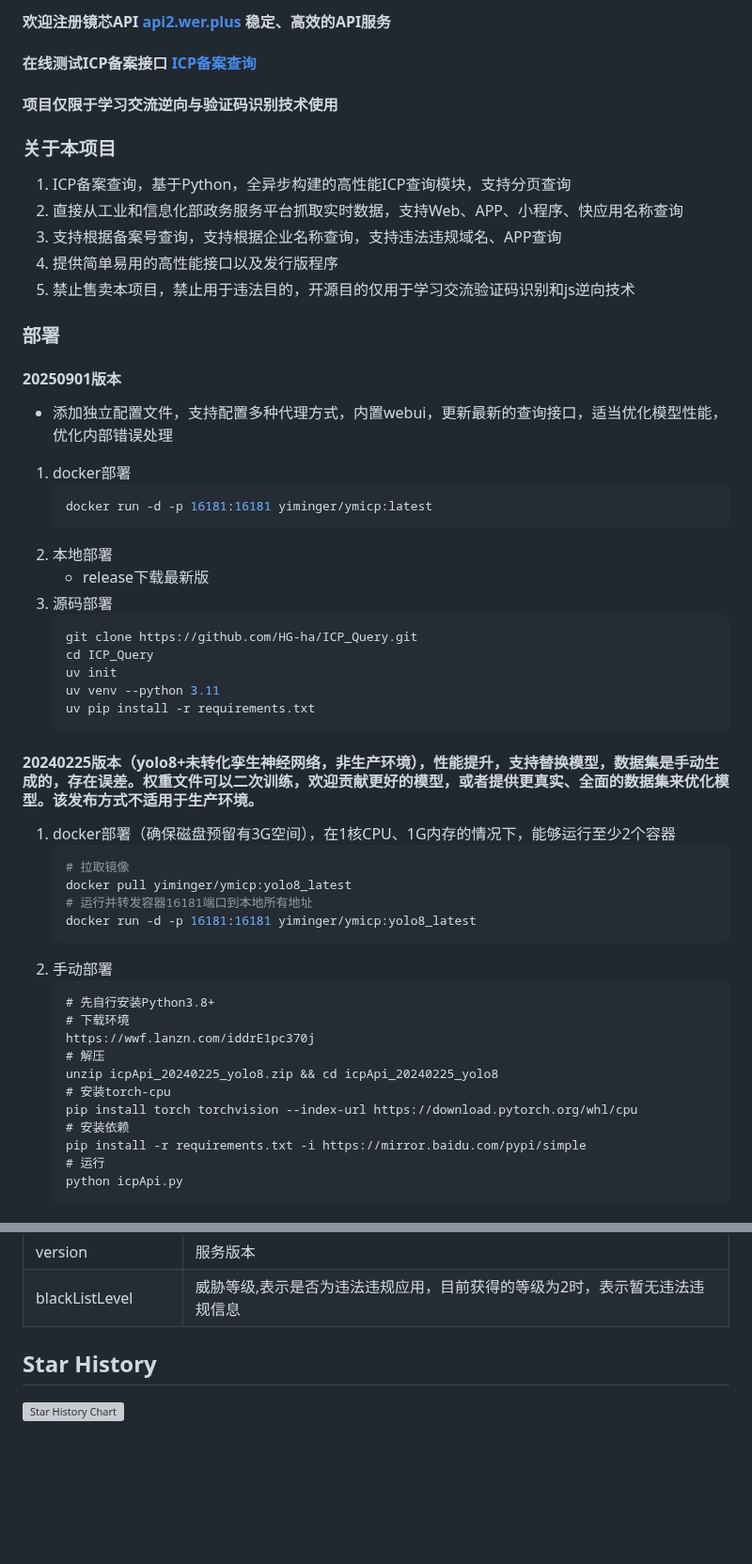
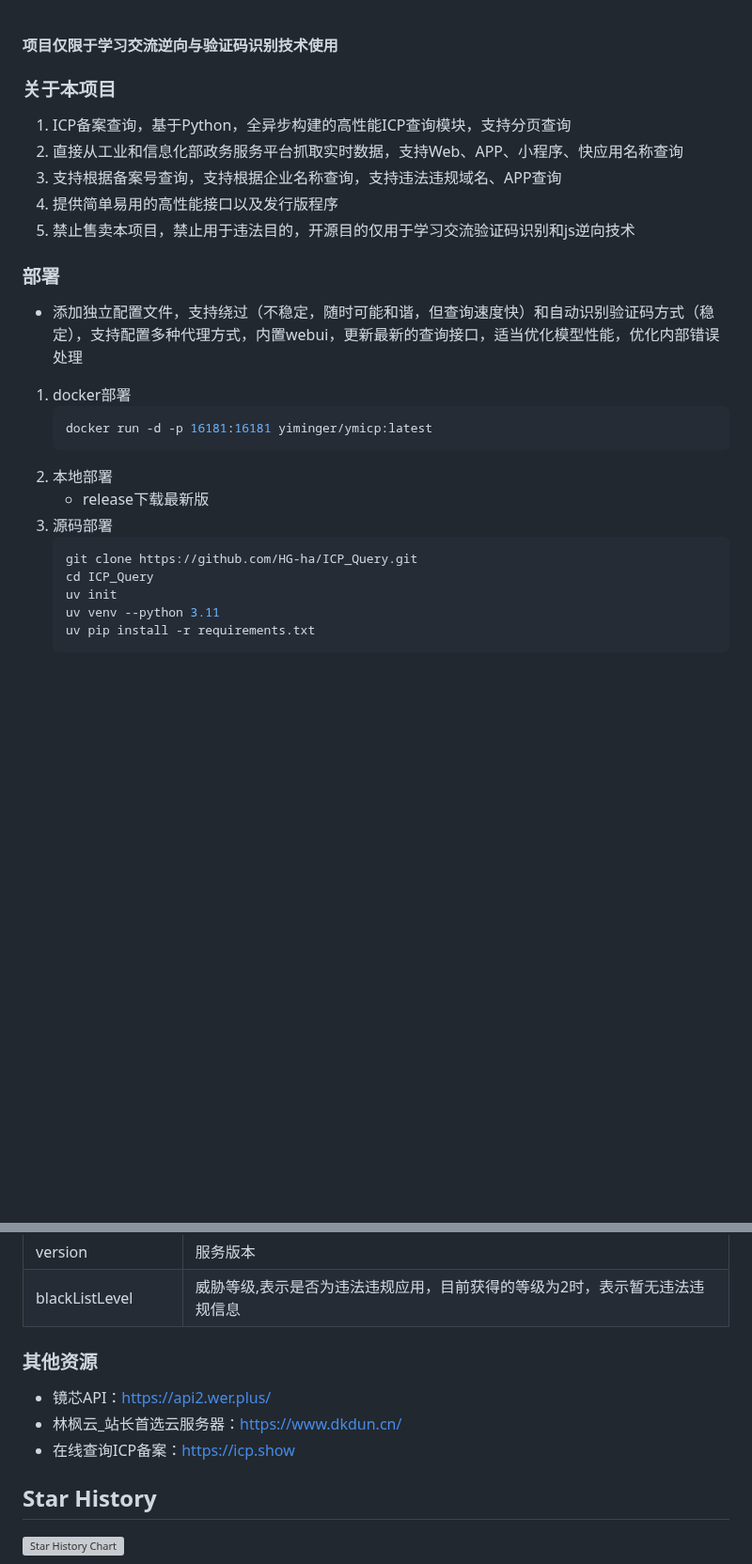
Before and after one commit to HG-ha/ICP_Query, a Markdown page: README.md, 2 parts joined by grey strips. Shown at 94% size. GitHub-like rendering; blank space fills up the shorter version; grey boxes are pictures that could not be loaded.

````diff
--- a/README.md
+++ b/README.md
@@ -1,7 +1,3 @@
-#### 欢迎注册镜芯API [api2.wer.plus](https://api2.wer.plus) 稳定、高效的API服务
-
-#### 在线测试ICP备案接口 [ICP备案查询](https://www.icp.show)
-
 #### 项目仅限于学习交流逆向与验证码识别技术使用
 ### 关于本项目
 1. ICP备案查询，基于Python，全异步构建的高性能ICP查询模块，支持分页查询
@@ -12,8 +8,7 @@
 
 ### 部署
 
-#### 20250901版本
-- 添加独立配置文件，支持配置多种代理方式，内置webui，更新最新的查询接口，适当优化模型性能，优化内部错误处理
+- 添加独立配置文件，支持绕过（不稳定，随时可能和谐，但查询速度快）和自动识别验证码方式（稳定），支持配置多种代理方式，内置webui，更新最新的查询接口，适当优化模型性能，优化内部错误处理
 1. docker部署
     ``` shell
     docker run -d -p 16181:16181 yiminger/ymicp:latest
@@ -28,27 +23,3 @@
     uv venv --python 3.11
     uv pip install -r requirements.txt
     ```
-
-#### 20240225版本（yolo8+未转化孪生神经网络，非生产环境），性能提升，支持替换模型，数据集是手动生成的，存在误差。权重文件可以二次训练，欢迎贡献更好的模型，或者提供更真实、全面的数据集来优化模型。该发布方式不适用于生产环境。
-1. docker部署（确保磁盘预留有3G空间），在1核CPU、1G内存的情况下，能够运行至少2个容器
-   ``` shell
-   # 拉取镜像
-   docker pull yiminger/ymicp:yolo8_latest
-   # 运行并转发容器16181端口到本地所有地址
-   docker run -d -p 16181:16181 yiminger/ymicp:yolo8_latest
-   ```
-2. 手动部署
-   ```
-   # 先自行安装Python3.8+
-   # 下载环境
-   https://wwf.lanzn.com/iddrE1pc370j
-   # 解压
-   unzip icpApi_20240225_yolo8.zip && cd icpApi_20240225_yolo8
-   # 安装torch-cpu
-   pip install torch torchvision --index-url https://download.pytorch.org/whl/cpu
-   # 安装依赖
-   pip install -r requirements.txt -i https://mirror.baidu.com/pypi/simple
-   # 运行
-   python icpApi.py
-   ```
-
@@ -244,6 +121,10 @@ asyncio.run(main("微信"))
 |  version          |  服务版本           |
 |  blackListLevel  | 威胁等级,表示是否为违法违规应用，目前获得的等级为2时，表示暂无违法违规信息 |
 
+### 其他资源
+- 镜芯API：<https://api2.wer.plus/>
+- 林枫云_站长首选云服务器：<https://www.dkdun.cn/>
+- 在线查询ICP备案：<https://icp.show>
 
 ## Star History
 
````
Also changed, not shown: other parts of README.md (+0 -94 lines).
